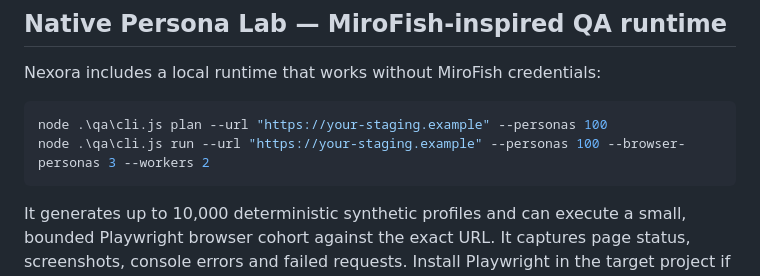
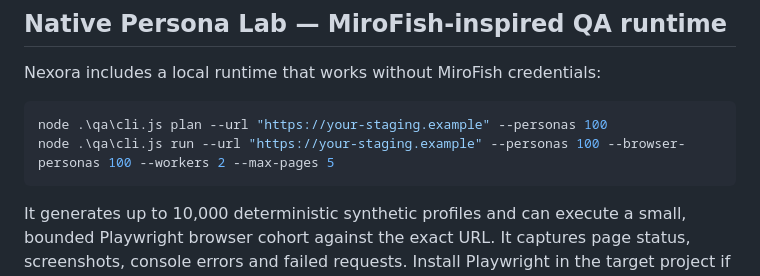
Before and after one commit to vineetbhardwaj001/Nexora, a Markdown page: README.md, the part around the change. GitHub-like rendering.

Commit message:
Document full persona cohort execution option

````diff
--- a/README.md
+++ b/README.md
@@ -97,7 +97,7 @@ Nexora includes a local runtime that works without MiroFish credentials:
 
 ```powershell
 node .\qa\cli.js plan --url "https://your-staging.example" --personas 100
-node .\qa\cli.js run --url "https://your-staging.example" --personas 100 --browser-personas 3 --workers 2
+node .\qa\cli.js run --url "https://your-staging.example" --personas 100 --browser-personas 100 --workers 2 --max-pages 5
 ```
 
 It generates up to 10,000 deterministic synthetic profiles and can execute a small, bounded Playwright browser cohort against the exact URL. It captures page status, screenshots, console errors and failed requests. Install Playwright in the target project if needed. **100 generated profiles are not 100 browser sessions, real people, autonomous LLM agents or HTTP virtual users.** The separate k6 harness is staging-only and requires explicit authorization. See [Persona Lab setup and safety](docs/PERSONA-LAB.md).
````
